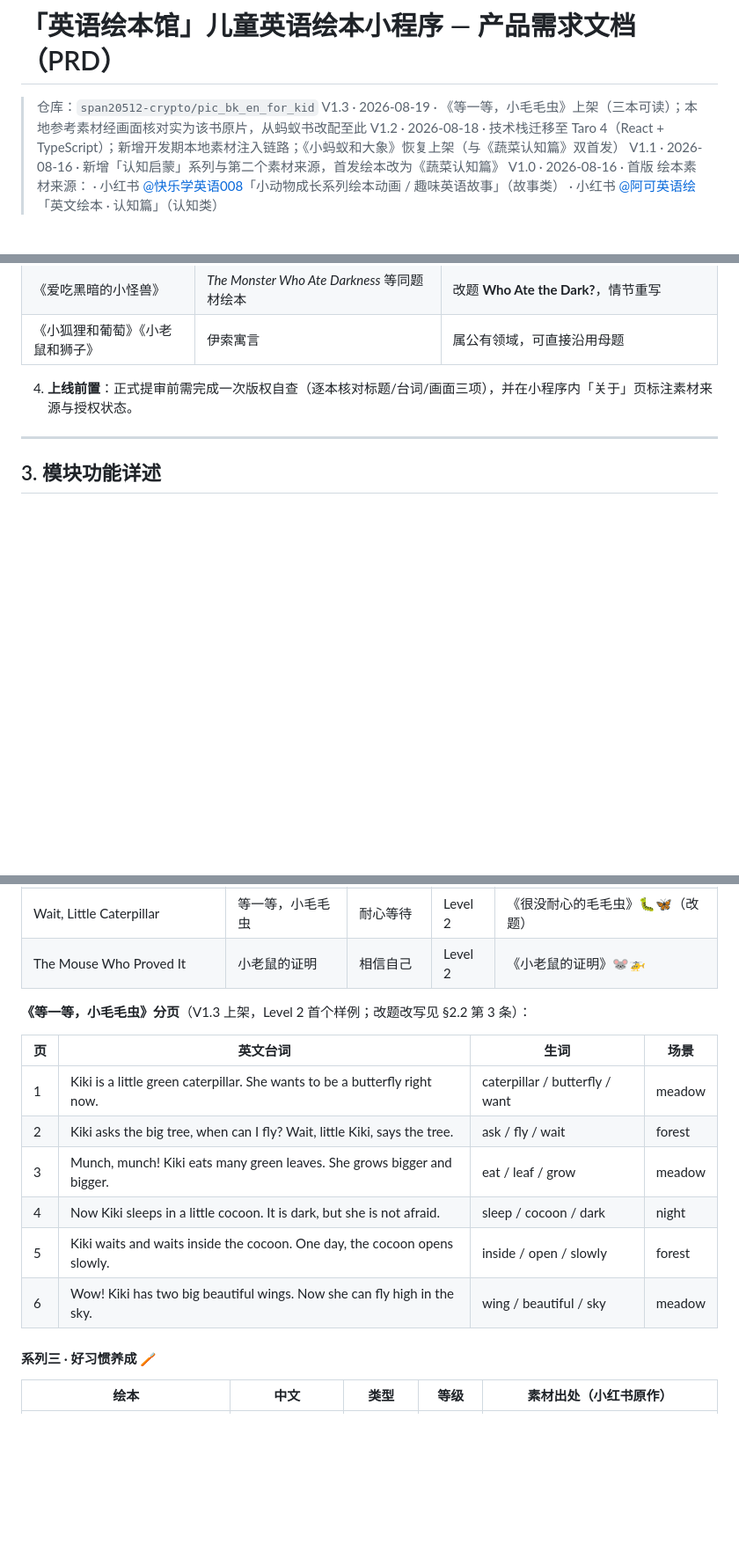
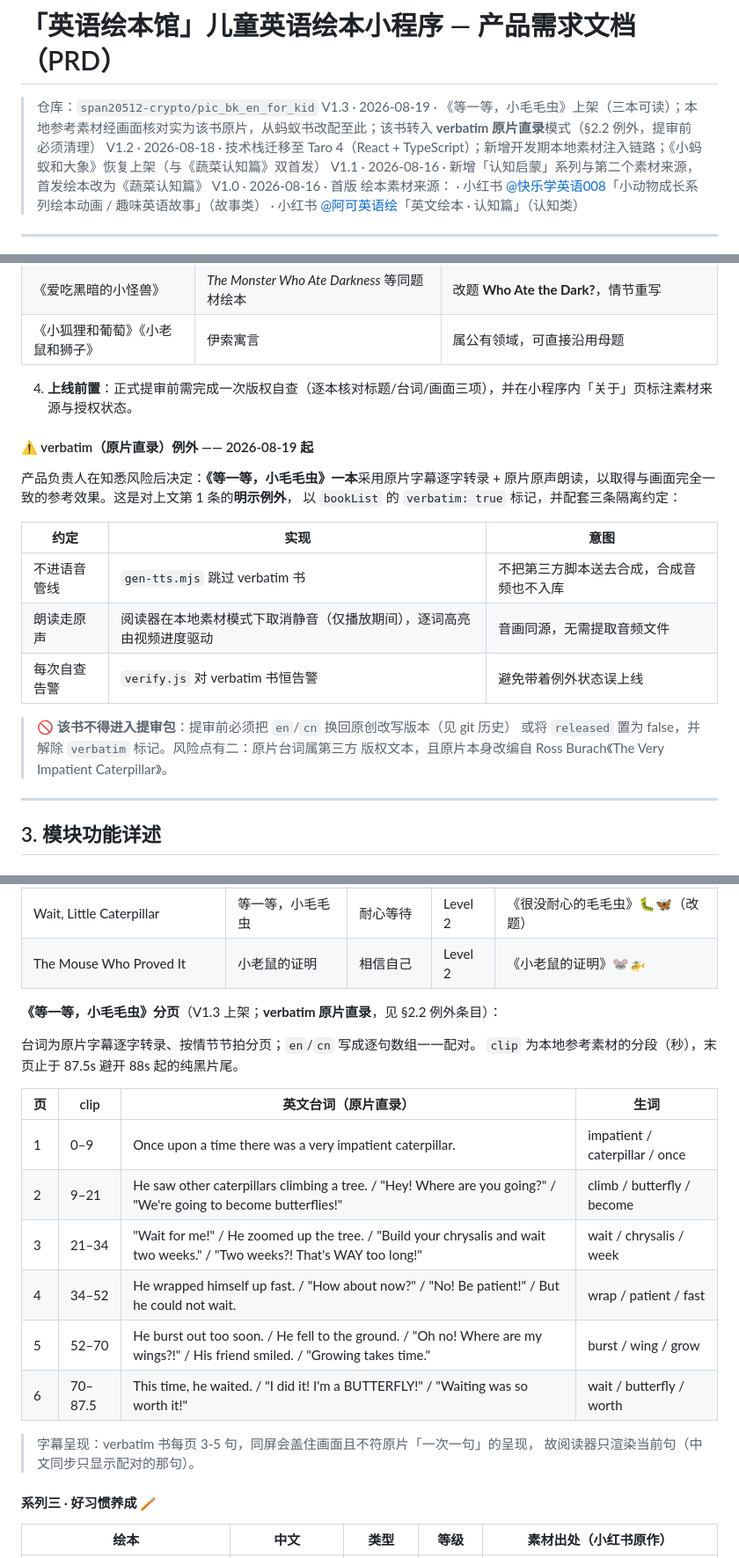
Before and after one commit to span20512-crypto/pic_bk_en_for_kid, a Markdown page: PRD.md, 3 parts joined by grey strips. Shown at 88% size. Drawn GitHub-style; blank space fills up the shorter version.

Commit message:
docs: PRD 记录 verbatim 原片直录例外
- §2.2 新增 verbatim 条目：例外范围、三条隔离约定（不进语音管线/朗读走
  原声/自查恒告警）、提审前必须清理的两条风险
- §3.2 分页表换成直录版台词 + clip 分段 + 一次一句的字幕呈现说明
- §4.3 en/cn 增加 string[] 写法（引号内含多句时拆句正则会切碎）
- §7 新增 P0 提审阻断项：清理 verbatim 例外

Co-Authored-By: Claude Fable 5 <noreply@anthropic.com>

```diff
--- a/PRD.md
+++ b/PRD.md
@@ -1,7 +1,7 @@
 # 「英语绘本馆」儿童英语绘本小程序 — 产品需求文档（PRD）
 
 > 仓库：`span20512-crypto/pic_bk_en_for_kid`
-> V1.3 · 2026-08-19 · 《等一等，小毛毛虫》上架（三本可读）；本地参考素材经画面核对实为该书原片，从蚂蚁书改配至此
+> V1.3 · 2026-08-19 · 《等一等，小毛毛虫》上架（三本可读）；本地参考素材经画面核对实为该书原片，从蚂蚁书改配至此；该书转入 **verbatim 原片直录**模式（§2.2 例外，提审前必须清理）
 > V1.2 · 2026-08-18 · 技术栈迁移至 Taro 4（React + TypeScript）；新增开发期本地素材注入链路；《小蚂蚁和大象》恢复上架（与《蔬菜认知篇》双首发）
 > V1.1 · 2026-08-16 · 新增「认知启蒙」系列与第二个素材来源，首发绘本改为《蔬菜认知篇》
 > V1.0 · 2026-08-16 · 首版
@@ -105,6 +105,22 @@
 
 4. **上线前置**：正式提审前需完成一次版权自查（逐本核对标题/台词/画面三项），并在小程序内「关于」页标注素材来源与授权状态。
 
+#### ⚠️ verbatim（原片直录）例外 —— 2026-08-19 起
+
+产品负责人在知悉风险后决定：**《等一等，小毛毛虫》一本**采用原片字幕逐字转录 +
+原片原声朗读，以取得与画面完全一致的参考效果。这是对上文第 1 条的**明示例外**，
+以 `bookList` 的 `verbatim: true` 标记，并配套三条隔离约定：
+
+| 约定 | 实现 | 意图 |
+|---|---|---|
+| 不进语音管线 | `gen-tts.mjs` 跳过 verbatim 书 | 不把第三方脚本送去合成，合成音频也不入库 |
+| 朗读走原声 | 阅读器在本地素材模式下取消静音（仅播放期间），逐词高亮由视频进度驱动 | 音画同源，无需提取音频文件 |
+| 每次自查告警 | `verify.js` 对 verbatim 书恒告警 | 避免带着例外状态误上线 |
+
+> 🚫 **该书不得进入提审包**：提审前必须把 `en`/`cn` 换回原创改写版本（见 git 历史）
+> 或将 `released` 置为 false，并解除 `verbatim` 标记。风险点有二：原片台词属第三方
+> 版权文本，且原片本身改编自 Ross Burach《The Very Impatient Caterpillar》。
+
 ---
 
 ## 3. 模块功能详述
@@ -173,16 +189,22 @@ V1.1 共 **36 本绘本 × 每本 6 页**，分 6 个系列（每系列 6 本）
 | Wait, Little Caterpillar | 等一等，小毛毛虫 | 耐心等待 | Level 2 | 《很没耐心的毛毛虫》🐛🦋（改题） |
 | The Mouse Who Proved It | 小老鼠的证明 | 相信自己 | Level 2 | 《小老鼠的证明》🐭🚁 |
 
-**《等一等，小毛毛虫》分页**（V1.3 上架，Level 2 首个样例；改题改写见 §2.2 第 3 条）：
+**《等一等，小毛毛虫》分页**（V1.3 上架；**verbatim 原片直录**，见 §2.2 例外条目）：
 
-| 页 | 英文台词 | 生词 | 场景 |
+台词为原片字幕逐字转录、按情节节拍分页；`en`/`cn` 写成逐句数组一一配对。
+`clip` 为本地参考素材的分段（秒），末页止于 87.5s 避开 88s 起的纯黑片尾。
+
+| 页 | clip | 英文台词（原片直录） | 生词 |
 |---|---|---|---|
-| 1 | Kiki is a little green caterpillar. She wants to be a butterfly right now. | caterpillar / butterfly / want | meadow |
-| 2 | Kiki asks the big tree, when can I fly? Wait, little Kiki, says the tree. | ask / fly / wait | forest |
-| 3 | Munch, munch! Kiki eats many green leaves. She grows bigger and bigger. | eat / leaf / grow | meadow |
-| 4 | Now Kiki sleeps in a little cocoon. It is dark, but she is not afraid. | sleep / cocoon / dark | night |
-| 5 | Kiki waits and waits inside the cocoon. One day, the cocoon opens slowly. | inside / open / slowly | forest |
-| 6 | Wow! Kiki has two big beautiful wings. Now she can fly high in the sky. | wing / beautiful / sky | meadow |
+| 1 | 0–9 | Once upon a time there was a very impatient caterpillar. | impatient / caterpillar / once |
+| 2 | 9–21 | He saw other caterpillars climbing a tree. / "Hey! Where are you going?" / "We're going to become butterflies!" | climb / butterfly / become |
+| 3 | 21–34 | "Wait for me!" / He zoomed up the tree. / "Build your chrysalis and wait two weeks." / "Two weeks?! That's WAY too long!" | wait / chrysalis / week |
+| 4 | 34–52 | He wrapped himself up fast. / "How about now?" / "No! Be patient!" / But he could not wait. | wrap / patient / fast |
+| 5 | 52–70 | He burst out too soon. / He fell to the ground. / "Oh no! Where are my wings?!" / His friend smiled. / "Growing takes time." | burst / wing / grow |
+| 6 | 70–87.5 | This time, he waited. / "I did it! I'm a BUTTERFLY!" / "Waiting was so worth it!" | wait / butterfly / worth |
+
+> 字幕呈现：verbatim 书每页 3-5 句，同屏会盖住画面且不符原片「一次一句」的呈现，
+> 故阅读器只渲染当前句（中文同步只显示配对的那句）。
 
 #### 系列三 · 好习惯养成 🪥
 
```
Also changed, not shown: other parts of PRD.md (+2 -1 lines).
